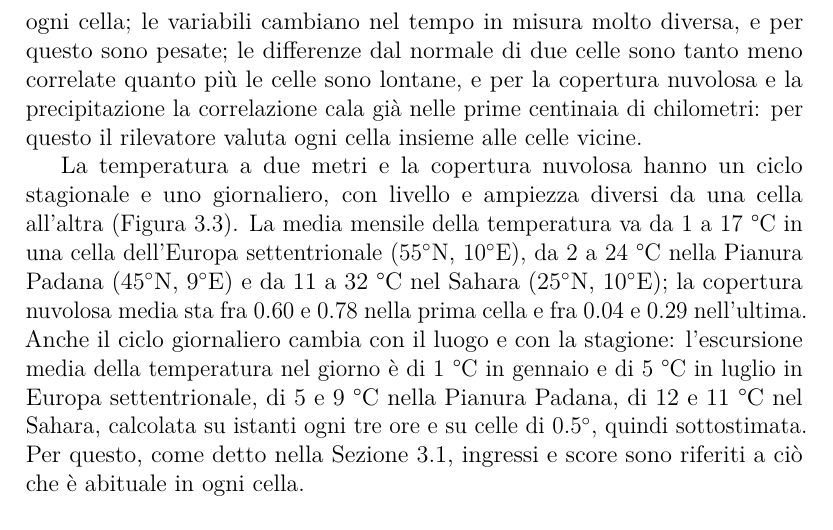
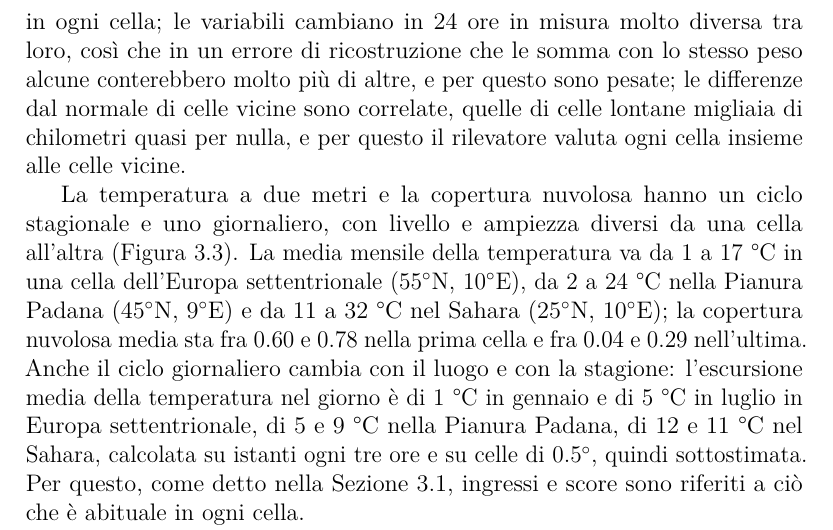
Before and after one commit to AlbertoPedalino/tesi_latex, a LaTeX document (tesi.tex, which reads chapters/dati.tex): part of page 39 of 138, cut so that both start at the same text. Compiled offline with pdfLaTeX.

Commit message:
docs(tesi): clearer motivations for the variable weights and the local context in 3.4
- weights: the variables change over 24 h very differently, so with equal weights some would count far more
- local context: nearby cells are correlated, cells thousands of km apart hardly at all

Co-Authored-By: Claude Opus 5.5 <noreply@anthropic.com>

```diff
--- a/chapters/dati.tex
+++ b/chapters/dati.tex
@@ -110,7 +110,7 @@ Il modello legge, per ogni istante, fino a 56 istanti precedenti, cioè sette gi
 \section{Analisi esplorativa dei campi}
 \label{sec:dati-caratteristiche}
 
-Questa sezione descrive tre proprietà dei campi ERA5, misurate sui dati degli anni di addestramento prima di applicare il rilevatore. Ciascuna motiva una scelta del Capitolo~\ref{chap:metodologia}: i cicli stagionale e giornaliero cambiano da una cella all'altra, e per questo ingressi e score sono riferiti a ciò che è abituale in ogni cella; le variabili cambiano nel tempo in misura molto diversa, e per questo sono pesate; le differenze dal normale di due celle sono tanto meno correlate quanto più le celle sono lontane, e per la copertura nuvolosa e la precipitazione la correlazione cala già nelle prime centinaia di chilometri: per questo il rilevatore valuta ogni cella insieme alle celle vicine.
+Questa sezione descrive tre proprietà dei campi ERA5, misurate sui dati degli anni di addestramento prima di applicare il rilevatore. Ciascuna motiva una scelta del Capitolo~\ref{chap:metodologia}: i cicli stagionale e giornaliero cambiano da una cella all'altra, e per questo ingressi e score sono riferiti a ciò che è abituale in ogni cella; le variabili cambiano in 24 ore in misura molto diversa tra loro, così che in un errore di ricostruzione che le somma con lo stesso peso alcune conterebbero molto più di altre, e per questo sono pesate; le differenze dal normale di celle vicine sono correlate, quelle di celle lontane migliaia di chilometri quasi per nulla, e per questo il rilevatore valuta ogni cella insieme alle celle vicine.
 
 La temperatura a due metri e la copertura nuvolosa hanno un ciclo stagionale e uno giornaliero, con livello e ampiezza diversi da una cella all'altra (Figura~\ref{fig:era5-cicli}). La media mensile della temperatura va da 1 a 17~°C in una cella dell'Europa settentrionale ($55^\circ$N, $10^\circ$E), da 2 a 24~°C nella Pianura Padana ($45^\circ$N, $9^\circ$E) e da 11 a 32~°C nel Sahara ($25^\circ$N, $10^\circ$E); la copertura nuvolosa media sta fra 0.60 e 0.78 nella prima cella e fra 0.04 e 0.29 nell'ultima. Anche il ciclo giornaliero cambia con il luogo e con la stagione: l'escursione media della temperatura nel giorno è di 1~°C in gennaio e di 5~°C in luglio in Europa settentrionale, di 5 e 9~°C nella Pianura Padana, di 12 e 11~°C nel Sahara, calcolata su istanti ogni tre ore e su celle di $0.5^\circ$, quindi sottostimata. Per questo, come detto nella Sezione~\ref{sec:dati-era5}, ingressi e score sono riferiti a ciò che è abituale in ogni cella.
 
```
Also changed, not shown: Tesi_Alberto_Pedalino_s334042.pdf.
